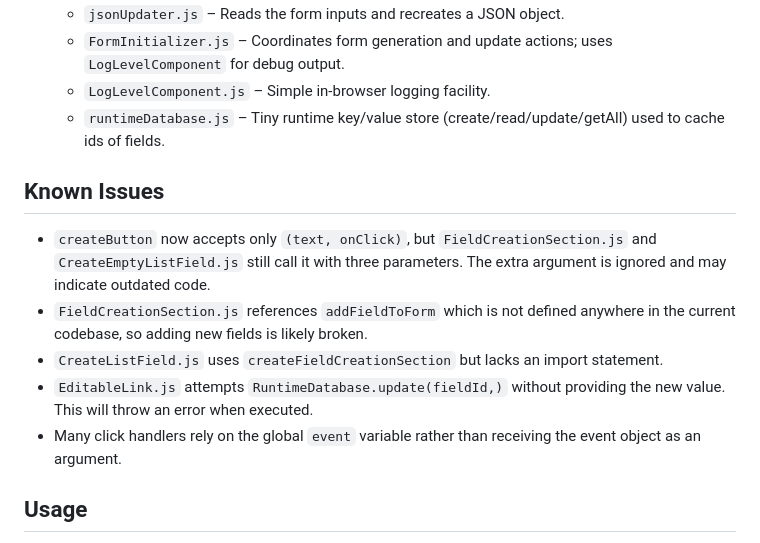
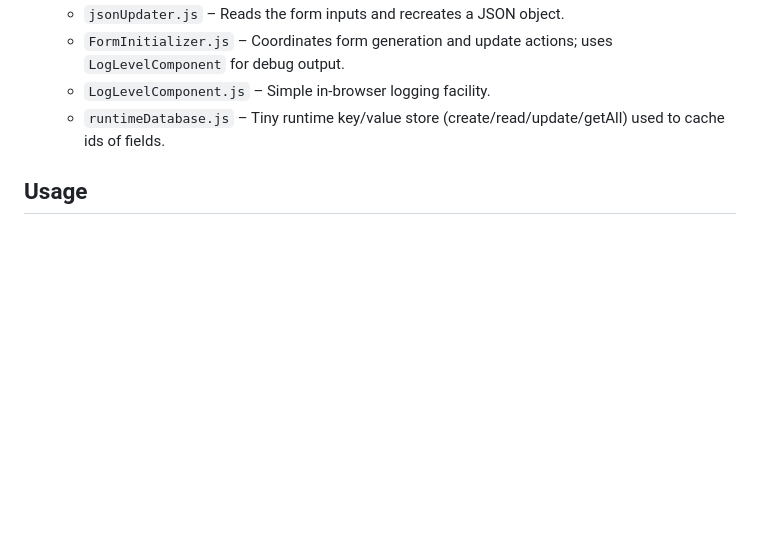
Before and after one commit to Thiago-Portella/json-to-form, a Markdown page: AGENTS.md, the part around the change. GitHub-like rendering; blank space fills up the shorter version.

```diff
--- a/AGENTS.md
+++ b/AGENTS.md
@@ -34,14 +34,6 @@ The main functionalities are:
   - `LogLevelComponent.js` – Simple in-browser logging facility.
   - `runtimeDatabase.js` – Tiny runtime key/value store (create/read/update/getAll) used to cache ids of fields.
 
-## Known Issues
-
-- `createButton` now accepts only `(text, onClick)`, but `FieldCreationSection.js` and `CreateEmptyListField.js` still call it with three parameters. The extra argument is ignored and may indicate outdated code.
-- `FieldCreationSection.js` references `addFieldToForm` which is not defined anywhere in the current codebase, so adding new fields is likely broken.
-- `CreateListField.js` uses `createFieldCreationSection` but lacks an import statement.
-- `EditableLink.js` attempts `RuntimeDatabase.update(fieldId,)` without providing the new value. This will throw an error when executed.
-- Many click handlers rely on the global `event` variable rather than receiving the event object as an argument.
-
 ## Usage
 
 Open `index.html` in a browser. Enter a JSON document in the textarea and click **Gerar Formulário** to view the generated form. After editing, press **Atualizar JSON** to see the updated JSON in the textarea. The optional log area (#LOG_LEVEL) displays debug messages.
```
